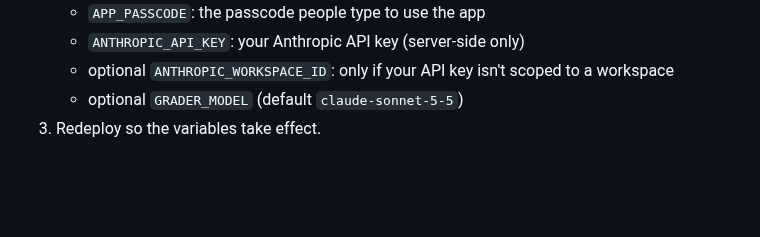
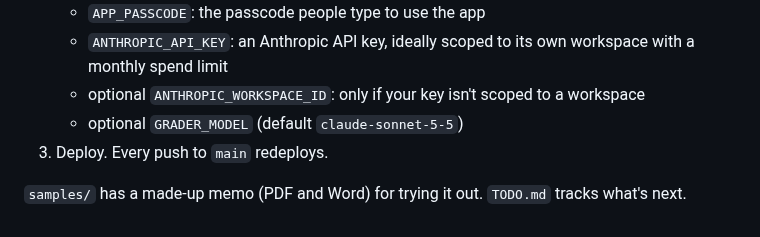
Before and after one commit to srrmlwn/papergrader, a Markdown page: README.md, the part around one of its changes. Rendered like a GitHub page; blank space fills up the shorter version.

```diff
--- a/README.md
+++ b/README.md
@@ -17,5 +89,7 @@ notes written into the page's own white space, and a grade.
    - `APP_PASSCODE`: the passcode people type to use the app
-   - `ANTHROPIC_API_KEY`: your Anthropic API key (server-side only)
-   - optional `ANTHROPIC_WORKSPACE_ID`: only if your API key isn't scoped to a workspace
+   - `ANTHROPIC_API_KEY`: an Anthropic API key, ideally scoped to its own workspace with a monthly spend limit
+   - optional `ANTHROPIC_WORKSPACE_ID`: only if your key isn't scoped to a workspace
    - optional `GRADER_MODEL` (default `claude-sonnet-5-5`)
-3. Redeploy so the variables take effect.
+3. Deploy. Every push to `main` redeploys.
+
+`samples/` has a made-up memo (PDF and Word) for trying it out. `TODO.md` tracks what's next.
```
Also changed, not shown: other parts of README.md (+83 -11 lines), docs/screenshots/graded-memo.png (added), docs/screenshots/result-desktop.png (added), docs/screenshots/result-phone.png (added), docs/screenshots/upload-desktop.png (added), docs/screenshots/upload-phone.png (added), docs/screenshots/viewer-desktop.png (added).
